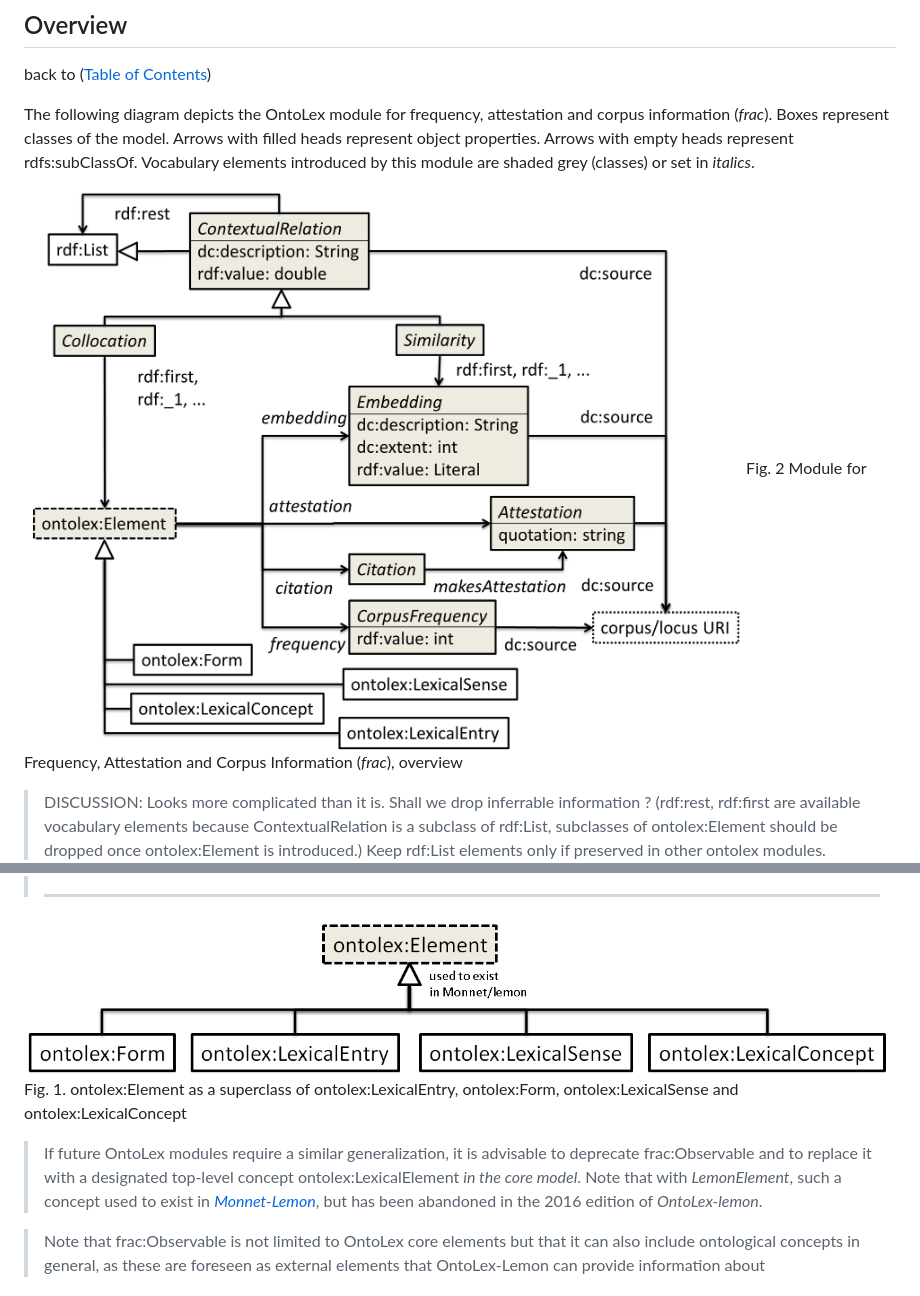
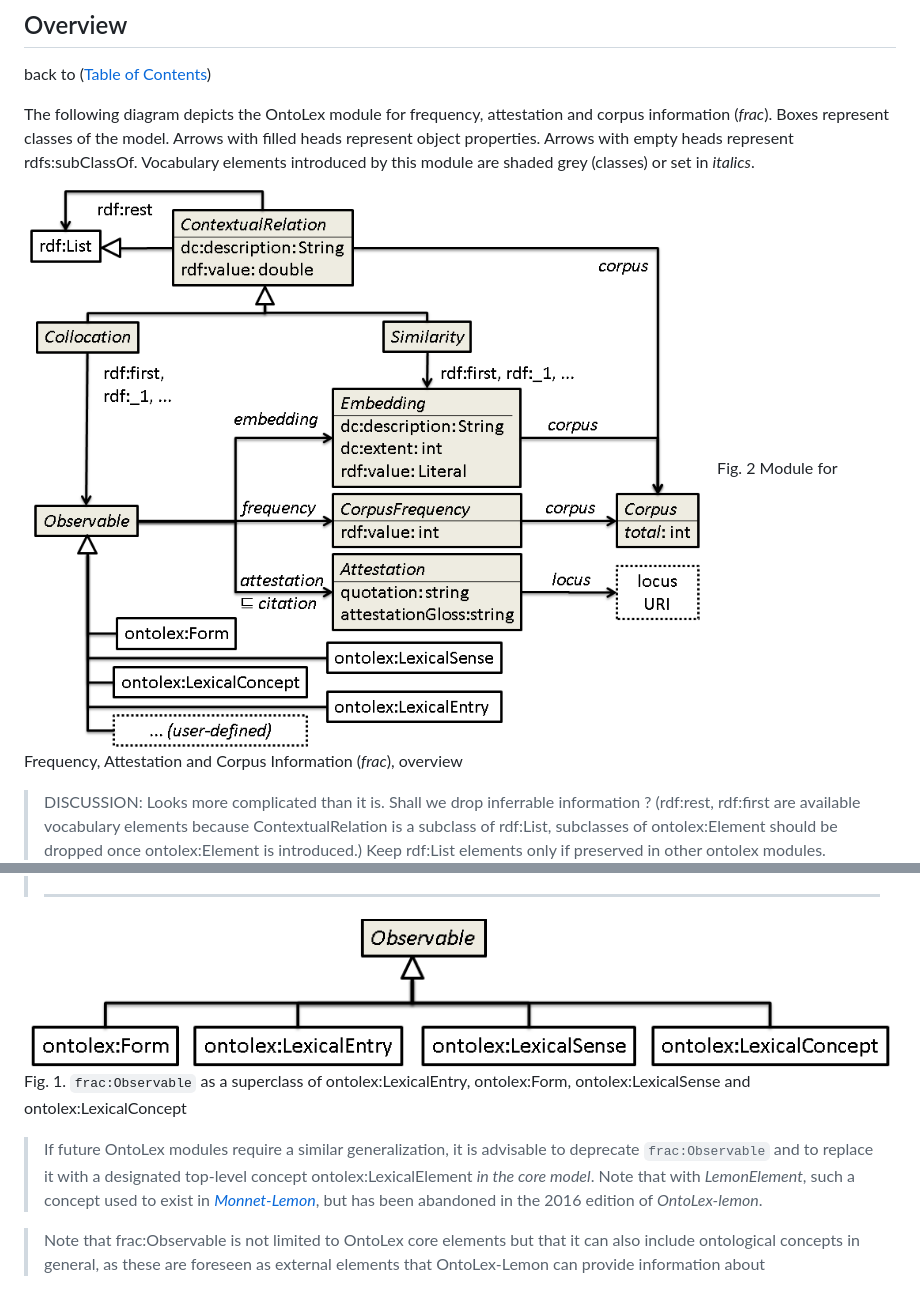
Before and after one commit to ontolex/frequency-attestation-corpus-information, a Markdown page: index.md, 2 parts joined by grey strips. Drawn GitHub-style; pictures changed too: img/ontolex-element.png, img/ontolex-frac-2020-06.png (added).

Commit message:
images updated

```diff
--- a/index.md
+++ b/index.md
@@ -167,7 +167,7 @@ back to ([Table of Contents](#table-of-contents))
 
 The following diagram depicts the OntoLex module for frequency, attestation and corpus information (_frac_). Boxes represent classes of the model. Arrows with filled heads represent object properties. Arrows with empty heads represent rdfs:subClassOf. Vocabulary elements introduced by this module are shaded grey (classes) or set in _italics_.
 
-![](img/ontolex-frac-2019-03.png "ontolex-frac-2019-03.png")
+![](img/ontolex-frac-2020-06.png "ontolex-frac-2020-06.png")
 Fig. 2 Module for Frequency, Attestation and Corpus Information (_frac_), overview
 
 > DISCUSSION: Looks more complicated than it is. Shall we drop inferrable information ? (rdf:rest, rdf:first are available vocabulary elements because ContextualRelation is a subclass of rdf:List, subclasses of ontolex:Element should be dropped once ontolex:Element is introduced.) Keep rdf:List elements only if preserved in other ontolex modules.
@@ -201,9 +201,9 @@ In particular, we consider all these elements as being countable, annotatable/at
 </div>
 
 ![](img/ontolex-element.png "frac:Observable")
-Fig. 1. ontolex:Element as a superclass of ontolex:LexicalEntry, ontolex:Form, ontolex:LexicalSense and ontolex:LexicalConcept
+Fig. 1. `frac:Observable` as a superclass of ontolex:LexicalEntry, ontolex:Form, ontolex:LexicalSense and ontolex:LexicalConcept
 
-> If future OntoLex modules require a similar generalization, it is advisable to deprecate frac:Observable and to replace it with a designated top-level concept ontolex:LexicalElement _in the core model_. Note that with _LemonElement_, such a concept used to exist in [_Monnet-Lemon_](https://www.lexinfo.net/ontology/lemon.owl), but has been abandoned in the 2016 edition of _OntoLex-lemon_.
+> If future OntoLex modules require a similar generalization, it is advisable to deprecate `frac:Observable` and to replace it with a designated top-level concept ontolex:LexicalElement _in the core model_. Note that with _LemonElement_, such a concept used to exist in [_Monnet-Lemon_](https://www.lexinfo.net/ontology/lemon.owl), but has been abandoned in the 2016 edition of _OntoLex-lemon_.
 
 > Note that frac:Observable is not limited to OntoLex core elements but that it can also include ontological concepts in general, as these are foreseen as external elements that OntoLex-Lemon can provide information about
 
```
Also changed, not shown: 1 other file.
